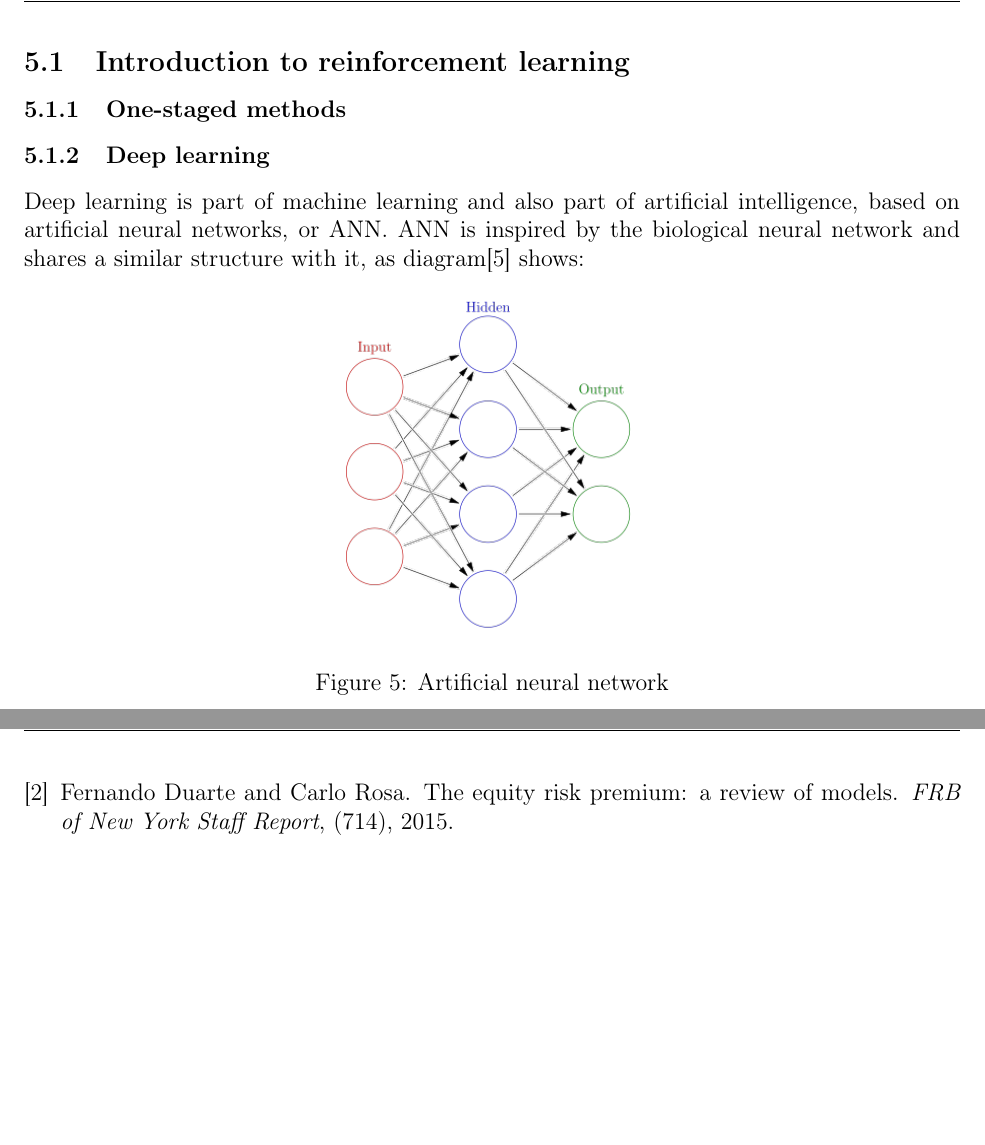
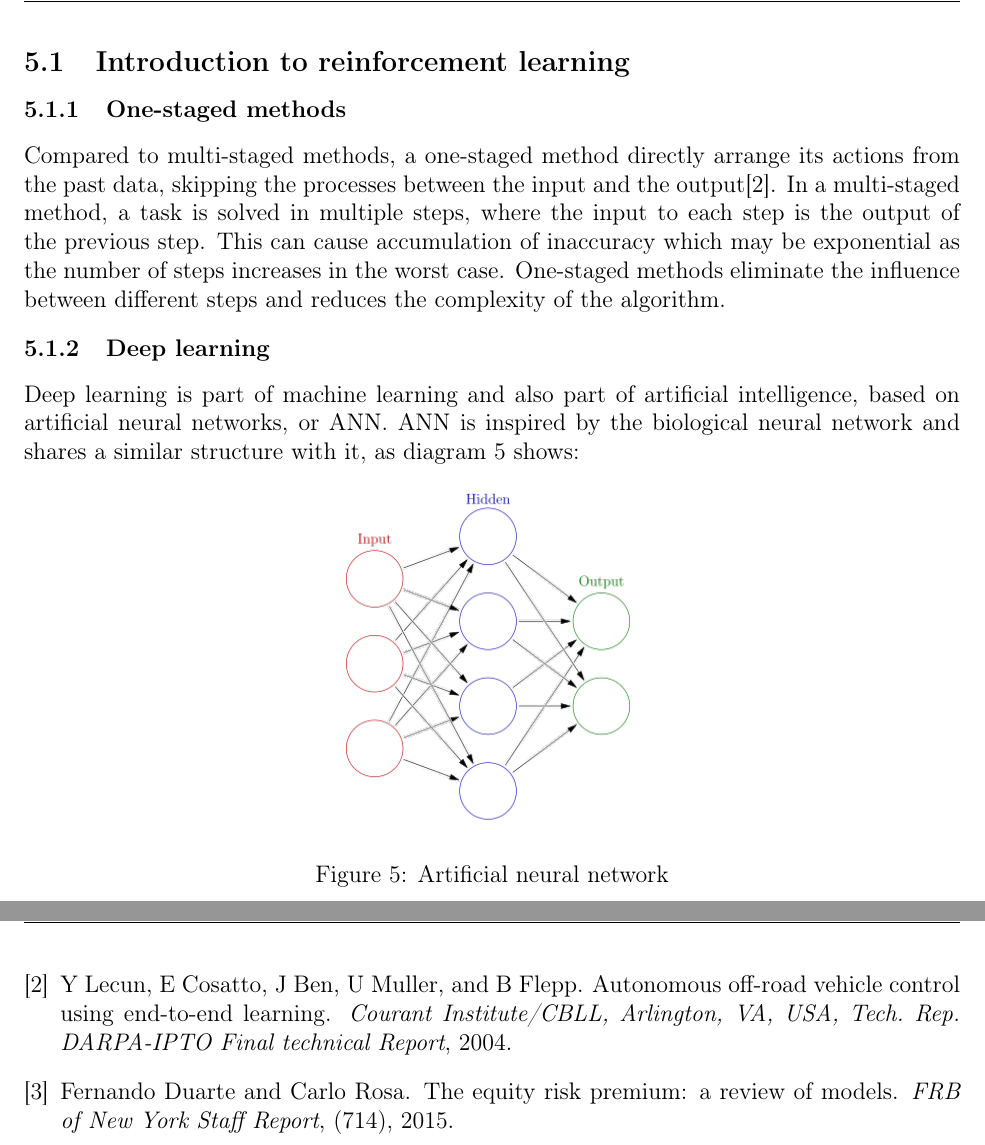
Before and after one commit to TeruNya1551/2022MCM, a LaTeX thesis (mcmthesis-demo.tex): two parts of pages 10 and 20 of 24, joined at a grey line, cut so that both start at the same text, the shorter picture padded with empty space. Compiled offline with pdfLaTeX.

Commit message:
One-staged methods

```diff
--- a/mcmthesis-demo.tex
+++ b/mcmthesis-demo.tex
@@ -418,14 +418,17 @@ trying to improve the algorithm accuracy.
 
 \subsubsection{One-staged methods}
 
-
+Compared to multi-staged methods, a one-staged method directly arrange its actions from the past data, skipping the processes between the input and the output\cite{lecun2004autonomous}.
+In a multi-staged method, a task is solved in multiple steps, where the input to each step is the output of the previous step.
+This can cause accumulation of inaccuracy which may be exponential as the number of steps increases in the worst case.
+One-staged methods eliminate the influence between different steps and reduces the complexity of the algorithm.
 
 \subsubsection{Deep learning}
 
 Deep learning is part of machine learning and also part of artificial intelligence,
 based on artificial neural networks, or ANN.
 ANN is inspired by the biological neural network
-and shares a similar structure with it, as diagram[\ref{ANN}] shows:
+and shares a similar structure with it, as diagram \ref{ANN} shows:
 
 \begin{figure}[h]
 \small
```
Also changed, not shown: reference.bib (+6 -1 lines), mcmthesis-demo.tex (6 more changed lines).
